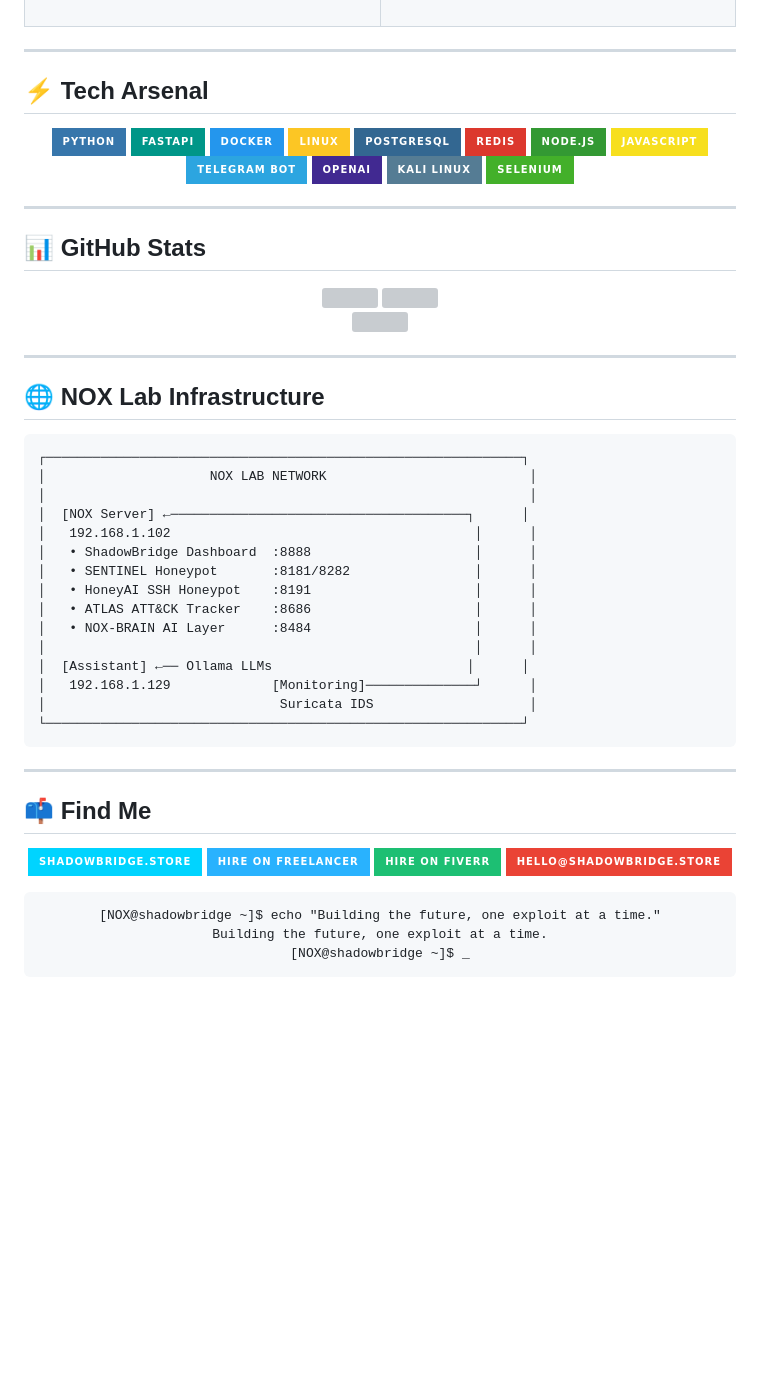
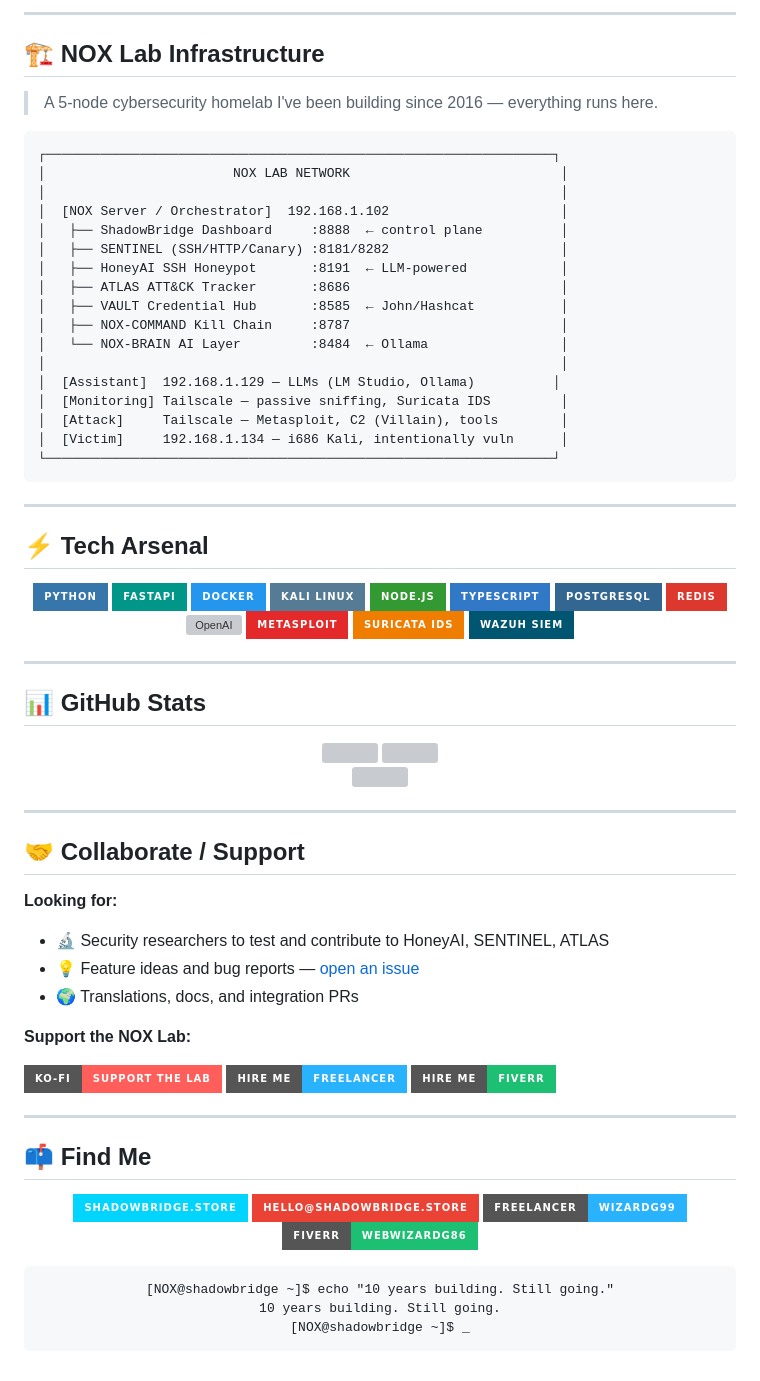
Before and after one commit to webwizardg99/webwizardg99, a Markdown page: README.md, the part around one of its changes. GitHub-like rendering; badges without logos; blank space fills up the shorter version; grey boxes are pictures that could not be loaded.

Commit message:
feat: upgrade profile — stronger positioning, NOX Lab infra, contributor section

````diff
--- a/README.md
+++ b/README.md
@@ -97,6 +105,32 @@ print(f"[{me.alias}@NOX ~]$ ./build_the_future.sh")
 </td>
 </tr>
 </table>
+
+---
+
+## 🏗️ NOX Lab Infrastructure
+
+> A 5-node cybersecurity homelab I've been building since 2016 — everything runs here.
+
+```
+┌─────────────────────────────────────────────────────────────────┐
+│                        NOX LAB NETWORK                           │
+│                                                                  │
+│  [NOX Server / Orchestrator]  192.168.1.102                      │
+│   ├── ShadowBridge Dashboard     :8888  ← control plane          │
+│   ├── SENTINEL (SSH/HTTP/Canary) :8181/8282                      │
+│   ├── HoneyAI SSH Honeypot       :8191  ← LLM-powered            │
+│   ├── ATLAS ATT&CK Tracker       :8686                           │
+│   ├── VAULT Credential Hub       :8585  ← John/Hashcat           │
+│   ├── NOX-COMMAND Kill Chain     :8787                           │
+│   └── NOX-BRAIN AI Layer         :8484  ← Ollama                 │
+│                                                                  │
+│  [Assistant]  192.168.1.129 — LLMs (LM Studio, Ollama)          │
+│  [Monitoring] Tailscale — passive sniffing, Suricata IDS         │
+│  [Attack]     Tailscale — Metasploit, C2 (Villain), tools        │
+│  [Victim]     192.168.1.134 — i686 Kali, intentionally vuln      │
+└─────────────────────────────────────────────────────────────────┘
+```
 
 ---
 
@@ -107,15 +141,15 @@ print(f"[{me.alias}@NOX ~]$ ./build_the_future.sh")
 ![Python](https://img.shields.io/badge/Python-3776AB?style=for-the-badge&logo=python&logoColor=white)
 ![FastAPI](https://img.shields.io/badge/FastAPI-009688?style=for-the-badge&logo=fastapi&logoColor=white)
 ![Docker](https://img.shields.io/badge/Docker-2496ED?style=for-the-badge&logo=docker&logoColor=white)
-![Linux](https://img.shields.io/badge/Linux-FCC624?style=for-the-badge&logo=linux&logoColor=black)
+![Kali Linux](https://img.shields.io/badge/Kali_Linux-557C94?style=for-the-badge&logo=kali-linux&logoColor=white)
+![Node.js](https://img.shields.io/badge/Node.js-339933?style=for-the-badge&logo=node.js&logoColor=white)
+![TypeScript](https://img.shields.io/badge/TypeScript-3178C6?style=for-the-badge&logo=typescript&logoColor=white)
 ![PostgreSQL](https://img.shields.io/badge/PostgreSQL-336791?style=for-the-badge&logo=postgresql&logoColor=white)
 ![Redis](https://img.shields.io/badge/Redis-DC382D?style=for-the-badge&logo=redis&logoColor=white)
-![Node.js](https://img.shields.io/badge/Node.js-339933?style=for-the-badge&logo=node.js&logoColor=white)
-![JavaScript](https://img.shields.io/badge/JavaScript-F7DF1E?style=for-the-badge&logo=javascript&logoColor=black)
-![Telegram](https://img.shields.io/badge/Telegram_Bot-2CA5E0?style=for-the-badge&logo=telegram&logoColor=white)
-![OpenAI](https://img.shields.io/badge/OpenAI-412991?style=for-the-badge&logo=openai&logoColor=white)
-![Kali Linux](https://img.shields.io/badge/Kali_Linux-557C94?style=for-the-badge&logo=kali-linux&logoColor=white)
-![Selenium](https://img.shields.io/badge/Selenium-43B02A?style=for-the-badge&logo=selenium&logoColor=white)
+![OpenAI](https://img.shields.io/badge/Ollama_/_OpenAI-412991?style=for-the-badge&logo=openai&logoColor=white)
+![Metasploit](https://img.shields.io/badge/Metasploit-E32929?style=for-the-badge&logo=metasploit&logoColor=white)
+![Suricata](https://img.shields.io/badge/Suricata_IDS-EF7D00?style=for-the-badge&logo=suricata&logoColor=white)
+![Wazuh](https://img.shields.io/badge/Wazuh_SIEM-005571?style=for-the-badge&logo=wazuh&logoColor=white)
 
 </div>
 
@@ -134,25 +168,18 @@ print(f"[{me.alias}@NOX ~]$ ./build_the_future.sh")
 
 ---
 
-## 🌐 NOX Lab Infrastructure
+## 🤝 Collaborate / Support
 
-```
-┌─────────────────────────────────────────────────────────────┐
-│                     NOX LAB NETWORK                          │
-│                                                              │
-│  [NOX Server] ←──────────────────────────────────────┐      │
-│   192.168.1.102                                       │      │
-│   • ShadowBridge Dashboard  :8888                     │      │
-│   • SENTINEL Honeypot       :8181/8282                │      │
-│   • HoneyAI SSH Honeypot    :8191                     │      │
-│   • ATLAS ATT&CK Tracker    :8686                     │      │
-│   • NOX-BRAIN AI Layer      :8484                     │      │
-│                                                       │      │
-│  [Assistant] ←── Ollama LLMs                         │      │
-│   192.168.1.129             [Monitoring]──────────────┘      │
-│                              Suricata IDS                    │
-└─────────────────────────────────────────────────────────────┘
-```
+**Looking for:**
+- 🔬 Security researchers to test and contribute to HoneyAI, SENTINEL, ATLAS
+- 💡 Feature ideas and bug reports — [open an issue](https://github.com/webwizardg99/honeyai/issues)
+- 🌍 Translations, docs, and integration PRs
+
+**Support the NOX Lab:**
+
+[![ko-fi](https://img.shields.io/badge/Ko--fi-Support_the_Lab-FF5E5B?style=for-the-badge&logo=ko-fi&logoColor=white)](https://ko-fi.com/wizardg)
+[![Freelancer](https://img.shields.io/badge/Hire_Me-Freelancer-29B2FE?style=for-the-badge&logo=freelancer&logoColor=white)](https://www.freelancer.com/u/wizardg99)
+[![Fiverr](https://img.shields.io/badge/Hire_Me-Fiverr-1DBF73?style=for-the-badge&logo=fiverr&logoColor=white)](https://www.fiverr.com/webwizardg86)
 
 ---
 
@@ -161,17 +188,17 @@ print(f"[{me.alias}@NOX ~]$ ./build_the_future.sh")
 <div align="center">
 
 [![Website](https://img.shields.io/badge/shadowbridge.store-00D4FF?style=for-the-badge&logo=google-chrome&logoColor=black)](https://shadowbridge.store)
-[![Freelancer](https://img.shields.io/badge/Hire_on_Freelancer-29B2FE?style=for-the-badge&logo=freelancer&logoColor=white)](https://www.freelancer.com/u/wizardg99)
-[![Fiverr](https://img.shields.io/badge/Hire_on_Fiverr-1DBF73?style=for-the-badge&logo=fiverr&logoColor=white)](https://www.fiverr.com/webwizardg86)
 [![Email](https://img.shields.io/badge/hello@shadowbridge.store-EA4335?style=for-the-badge&logo=gmail&logoColor=white)](mailto:hello@shadowbridge.store)
+[![Freelancer](https://img.shields.io/badge/Freelancer-wizardg99-29B2FE?style=for-the-badge&logo=freelancer)](https://www.freelancer.com/u/wizardg99)
+[![Fiverr](https://img.shields.io/badge/Fiverr-webwizardg86-1DBF73?style=for-the-badge&logo=fiverr)](https://www.fiverr.com/webwizardg86)
 
 </div>
 
 <div align="center">
 
 ```
-[NOX@shadowbridge ~]$ echo "Building the future, one exploit at a time."
-Building the future, one exploit at a time.
+[NOX@shadowbridge ~]$ echo "10 years building. Still going."
+10 years building. Still going.
 [NOX@shadowbridge ~]$ _
 ```
 
````
Also changed, not shown: other parts of README.md (+44 -36 lines).
